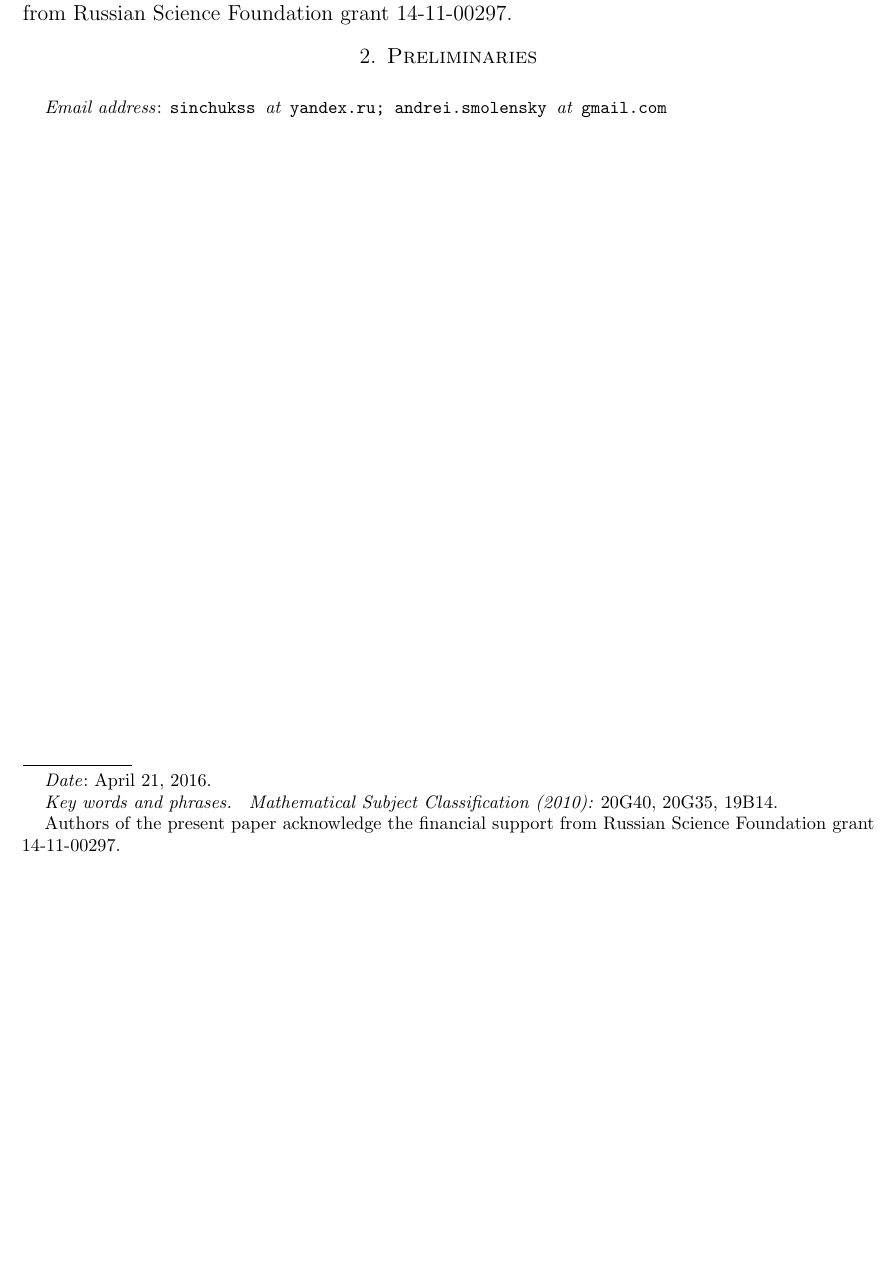
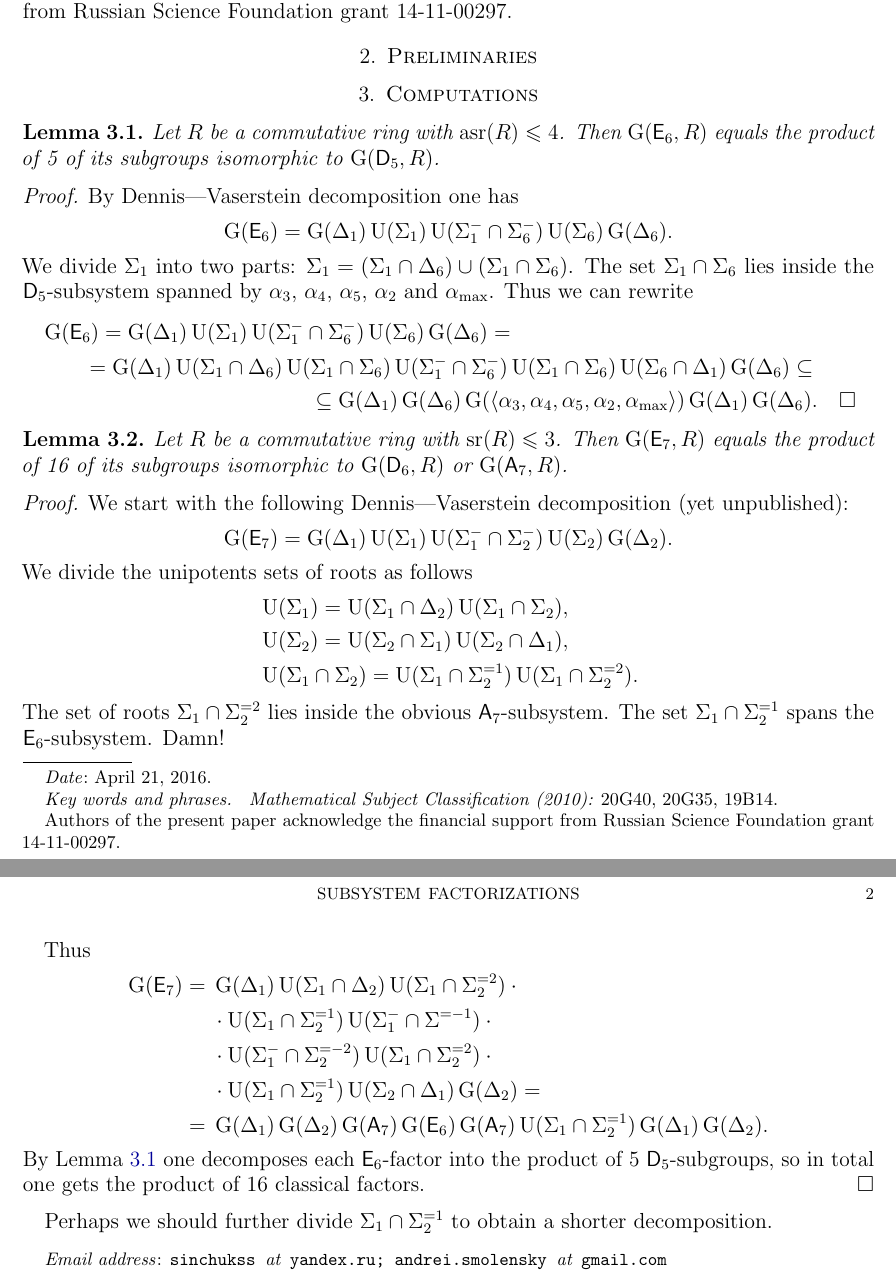
Before and after one commit to sxhya/decomp_paper, a LaTeX paper (paper.tex): part of the page before the commit and two parts of pages 1 and 2 of 2 after it, the two joined at a grey line, cut so that both start at the same text, the shorter picture padded with empty space. Compiled offline with pdfLaTeX.

Commit message:
E6 and E7 into classical subgroups

```diff
--- a/paper.tex
+++ b/paper.tex
@@ -135,6 +135,46 @@ The authors of the present paper acknowledges financial support from Russian Sci
 
 \section {Preliminaries}\label{prelim}
 
+\section{Computations}
+\begin{lemma}\label{lemma:e6-d5}
+Let $R$ be a commutative ring with $\asr(R)\leqslant 4$. Then $\G(\rE_6, R)$ equals the product of 5 of its subgroups isomorphic to $\G(\rD_5, R)$.
+\end{lemma}
+\begin{proof}
+By Dennis---Vaserstein decomposition one has
+\[ \G(\rE_6) = \G(\Delta_1)\U(\Sigma_1)\U(\Sigma_1^-\cap\Sigma_6^-)\U(\Sigma_6)\G(\Delta_6). \]
+We divide $\Sigma_1$ into two parts: $\Sigma_1=(\Sigma_1\cap\Delta_6)\cup(\Sigma_1\cap\Sigma_6)$. The set $\Sigma_1\cap\Sigma_6$ lies inside the $\rD_5$-subsystem spanned by $\alpha_3$, $\alpha_4$, $\alpha_5$, $\alpha_2$ and $\alpha_{\max}$. Thus we can rewrite
+\begin{multline*}
+\G(\rE_6) = \G(\Delta_1) \U(\Sigma_1) \U(\Sigma_1^-\cap\Sigma_6^-) \U(\Sigma_6) \G(\Delta_6) = \\
+= \G(\Delta_1) \U(\Sigma_1\cap\Delta_6) \U(\Sigma_1\cap\Sigma_6) \U(\Sigma_1^-\cap\Sigma_6^-) \U(\Sigma_1\cap\Sigma_6) \U(\Sigma_6\cap\Delta_1) \G(\Delta_6) \subseteq \\
+\subseteq \G(\Delta_1) \G(\Delta_6) \G(\langle\alpha_3, \alpha_4, \alpha_5, \alpha_2, \alpha_{\max}\rangle) \G(\Delta_1) \G(\Delta_6).\qedhere
+\end{multline*}
+\end{proof}
+
+\begin{lemma}
+Let $R$ be a commutative ring with $\sr(R)\leqslant3$. Then $\G(\rE_7, R)$ equals the product of 16 of its subgroups isomorphic to $\G(\rD_6, R)$ or $\G(\rA_7, R)$.
+\end{lemma}
+\begin{proof}
+We start with the following Dennis---Vaserstein decomposition (yet unpublished):
+\[ \G(\rE_7) = \G(\Delta_1) \U(\Sigma_1) \U(\Sigma_1^-\cap\Sigma_2^-) \U(\Sigma_2) \G(\Delta_2). \]
+We divide the unipotents sets of roots as follows
+\begin{align*}
+& \U(\Sigma_1) = \U(\Sigma_1\cap\Delta_2) \U(\Sigma_1\cap\Sigma_2), \\
+& \U(\Sigma_2) = \U(\Sigma_2\cap\Sigma_1) \U(\Sigma_2\cap\Delta_1), \\
+& \U(\Sigma_1\cap\Sigma_2) = \U(\Sigma_1\cap\Sigma_2^{=1}) \U(\Sigma_1\cap\Sigma_2^{=2}).
+\end{align*}
+The set of roots $\Sigma_1\cap\Sigma_2^{=2}$ lies inside the obvious $\rA_7$-subsystem. The set $\Sigma_1\cap\Sigma_2^{=1}$ spans the $\rE_6$-subsystem. Damn!
+
+Thus
+\begin{align*}
+\G(\rE_7) ={} & \G(\Delta_1) \U(\Sigma_1\cap\Delta_2) \U(\Sigma_1\cap\Sigma_2^{=2}) \cdot{} \\
+& \cdot \U(\Sigma_1\cap\Sigma_2^{=1}) \U(\Sigma_1^-\cap\Sigma^{=-1}) \cdot{} \\
+& \cdot \U(\Sigma_1^-\cap\Sigma_2^{=-2}) \U(\Sigma_1\cap\Sigma_2^{=2}) \cdot{} \\
+& \cdot \U(\Sigma_1\cap\Sigma_2^{=1}) \U(\Sigma_2\cap\Delta_1) \G(\Delta_2) = \\
+={} & \G(\Delta_1) \G(\Delta_2) \G(\rA_7) \G(\rE_6) \G(\rA_7) \U(\Sigma_1\cap\Sigma_2^{=1}) \G(\Delta_1) \G(\Delta_2).
+\end{align*}
+By \cref{lemma:e6-d5} one decomposes each $\rE_6$-factor into the product of 5 $\rD_5$-subgroups, so in total one gets the product of 16 classical factors.
+\end{proof}
+Perhaps we should further divide $\Sigma_1\cap\Sigma_2^{=1}$ to obtain a shorter decomposition.
 \printbibliography
 
 \end{document}
```
